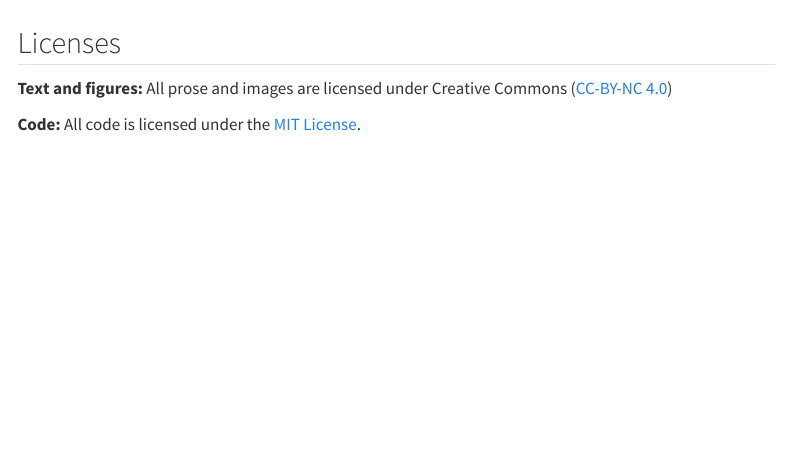
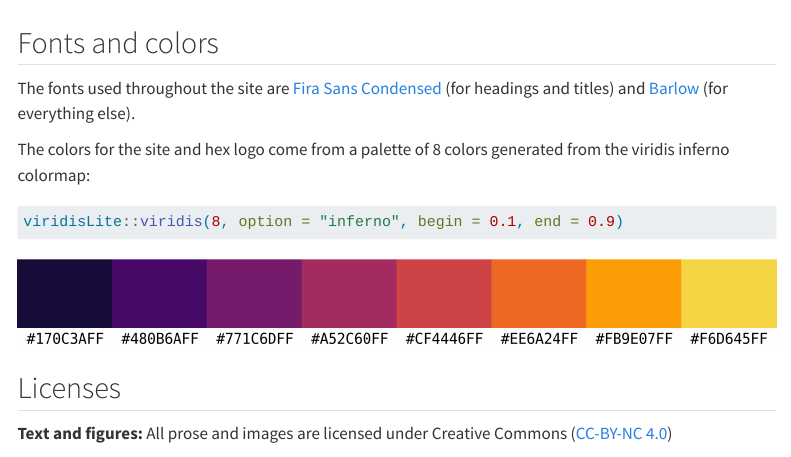
Before and after one commit to bigdataforsocialjustice/PH7534SP25, a Quarto document (README.qmd): the page in a window 1100 px wide, from 1590 px down. Rendered offline with R 4.5, knitr and Pandoc in place of Quarto, with nearby package versions; drawn as R Markdown's standard HTML page in place of the format the file asks for; some code elsewhere in the file could not run offline; menus at the side of the page are left out.

Commit message:
Add font and color details

````diff
--- a/README.qmd
+++ b/README.qmd
@@ -74,6 +74,38 @@
 ```
 
 
+## Fonts and colors
+
+The fonts used throughout the site are [Fira Sans Condensed](https://fonts.google.com/specimen/Fira+Sans+Condensed) (for headings and titles) and [Barlow](https://fonts.google.com/specimen/Barlow) (for everything else).
+
+The colors for the site and hex logo come from a palette of 8 colors generated from the viridis inferno colormap:
+
+```{r inferno-fake, eval=FALSE}
+viridisLite::viridis(8, option = "inferno", begin = 0.1, end = 0.9)
+```
+
+```{r show-inferno, fig.width=8, fig.height=1, echo=FALSE, warning=FALSE, message=FALSE}
+library(tidyverse)
+
+pal <- viridisLite::viridis(8, option = "inferno", begin = 0.1, end = 0.9)
+
+tibble(x = 1:length(pal),
+       color = pal) %>%
+  mutate(x_nice = glue::glue("[{x}]")) %>%
+  mutate(across(c(color, x_nice), ~fct_inorder(.))) %>%
+  ggplot(aes(x = color, y = 1, fill = color)) +
+  geom_tile() +
+  scale_x_discrete(expand = c(0, 0)) +
+  scale_fill_identity() +
+  facet_wrap(vars(x_nice), scales = "free_x", nrow = 1) +
+  theme_void(base_family = "Inconsolata") +
+  theme(panel.spacing.x = unit(-1, units = "pt"),
+        panel.spacing.y = unit(-0.5, units = "lines"),
+        strip.text = element_blank()) +
+  theme(axis.text.x = element_text(margin = margin(b = 5)))
+```
+
+
 ## Licenses
 
 **Text and figures:** All prose and images are licensed under Creative Commons ([CC-BY-NC 4.0](https://creativecommons.org/licenses/by-nc/4.0/))
````
Also changed, not shown: README.md, README_files/figure-commonmark/show-inferno-1.png (added), README.qmd (4 more changed lines), 2 other files.
